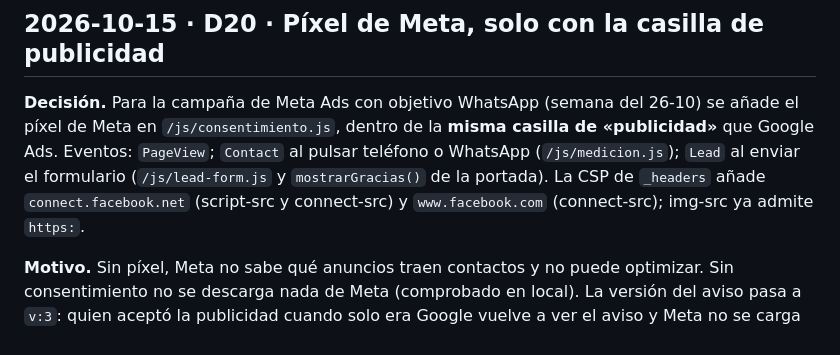
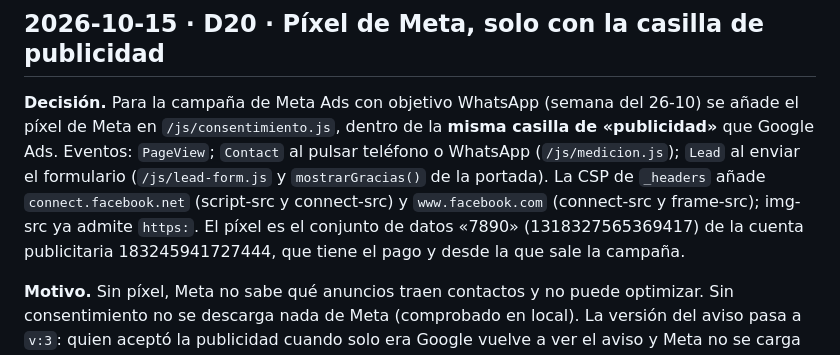
Before and after one commit to rauki1978/certialmeria, a Markdown page: docs/marketing/decisiones.md, the part around the change. Drawn GitHub-style.

Commit message:
D20: pixel y cuenta publicitaria elegidos
Co-Authored-By: Claude Opus 5.5 <noreply@anthropic.com>

```diff
--- a/docs/marketing/decisiones.md
+++ b/docs/marketing/decisiones.md
@@ -244,7 +244,7 @@ Con el botón se consigue casi todo el valor a coste cero, y además una cosa qu
 
 ## 2026-10-15 · D20 · Píxel de Meta, solo con la casilla de publicidad
 
-**Decisión.** Para la campaña de Meta Ads con objetivo WhatsApp (semana del 26-10) se añade el píxel de Meta en `/js/consentimiento.js`, dentro de la **misma casilla de «publicidad»** que Google Ads. Eventos: `PageView`; `Contact` al pulsar teléfono o WhatsApp (`/js/medicion.js`); `Lead` al enviar el formulario (`/js/lead-form.js` y `mostrarGracias()` de la portada). La CSP de `_headers` añade `connect.facebook.net` (script-src y connect-src) y `www.facebook.com` (connect-src); img-src ya admite `https:`.
+**Decisión.** Para la campaña de Meta Ads con objetivo WhatsApp (semana del 26-10) se añade el píxel de Meta en `/js/consentimiento.js`, dentro de la **misma casilla de «publicidad»** que Google Ads. Eventos: `PageView`; `Contact` al pulsar teléfono o WhatsApp (`/js/medicion.js`); `Lead` al enviar el formulario (`/js/lead-form.js` y `mostrarGracias()` de la portada). La CSP de `_headers` añade `connect.facebook.net` (script-src y connect-src) y `www.facebook.com` (connect-src y frame-src); img-src ya admite `https:`. El píxel es el conjunto de datos «7890» (1318327565369417) de la cuenta publicitaria 183245941727444, que tiene el pago y desde la que sale la campaña.
 
 **Motivo.** Sin píxel, Meta no sabe qué anuncios traen contactos y no puede optimizar. Sin consentimiento no se descarga nada de Meta (comprobado en local). La versión del aviso pasa a `v:3`: quien aceptó la publicidad cuando solo era Google vuelve a ver el aviso y Meta no se carga hasta que conteste. La política de cookies lista `_fbp` y `_fbc`.
 
```
